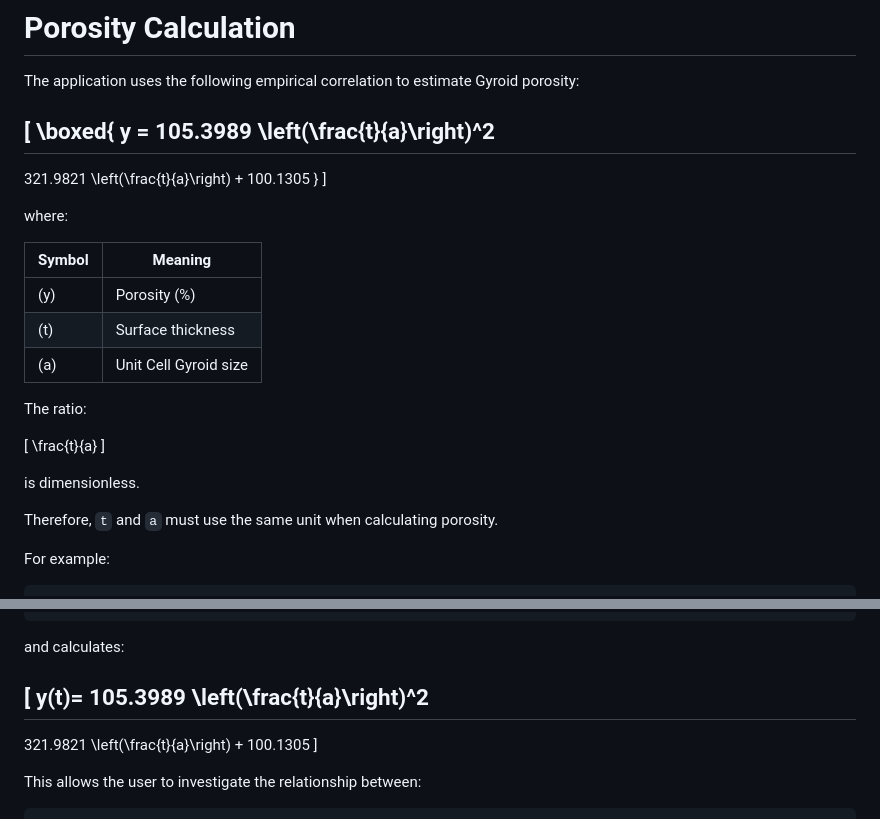
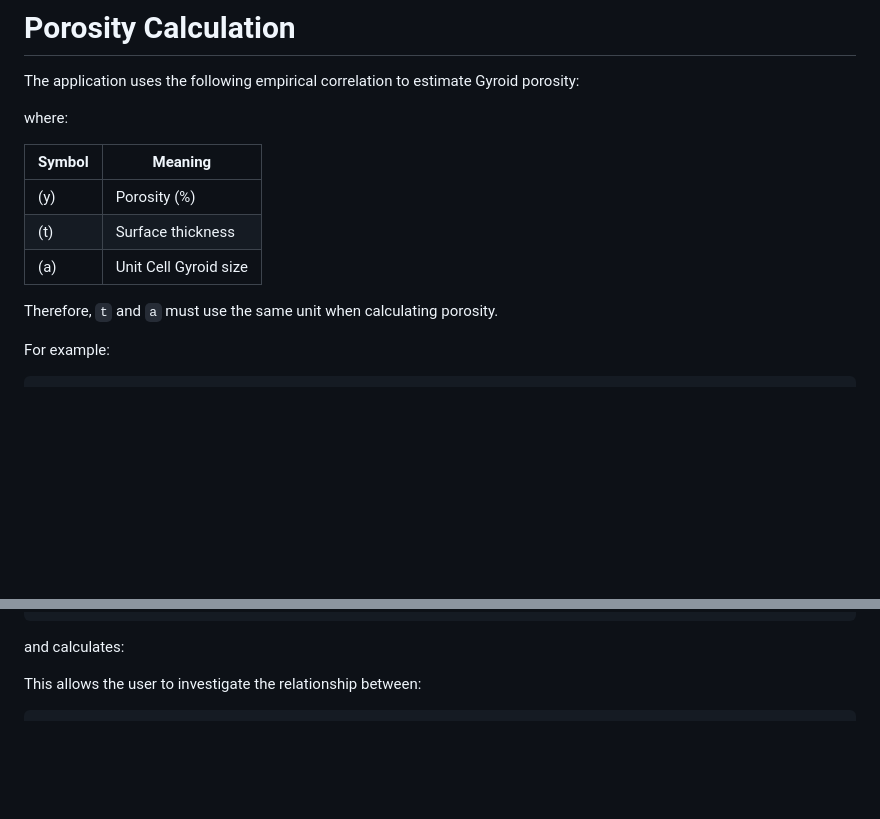
Before and after one commit to Arafat178/Gyroid-Design-Automation-Tool, a Markdown page: README.md, 2 parts joined by grey strips. Drawn GitHub-style; blank space fills up the shorter version.

Commit message:
Remove equations for Gyroid porosity calculation
Removed mathematical equations and ratios related to Gyroid porosity from the README.

```diff
--- a/README.md
+++ b/README.md
@@ -147,20 +147,6 @@ t = 0.001
 
 The application uses the following empirical correlation to estimate Gyroid porosity:
 
-[
-\boxed{
-y =
-105.3989
-\left(\frac{t}{a}\right)^2
---------------------------
-
-321.9821
-\left(\frac{t}{a}\right)
-+
-100.1305
-}
-]
-
 where:
 
 | Symbol | Meaning             |
@@ -168,14 +154,6 @@ where:
 | (y)    | Porosity (%)        |
 | (t)    | Surface thickness   |
 | (a)    | Unit Cell Gyroid size |
-
-The ratio:
-
-[
-\frac{t}{a}
-]
-
-is dimensionless.
 
 Therefore, `t` and `a` must use the same unit when calculating porosity.
 
@@ -214,17 +192,6 @@ t = 2.0 mm
 
 and calculates:
 
-[
-y(t)=
-105.3989
-\left(\frac{t}{a}\right)^2
---------------------------
-
-321.9821
-\left(\frac{t}{a}\right)
-+
-100.1305
-]
 
 This allows the user to investigate the relationship between:
 
```
